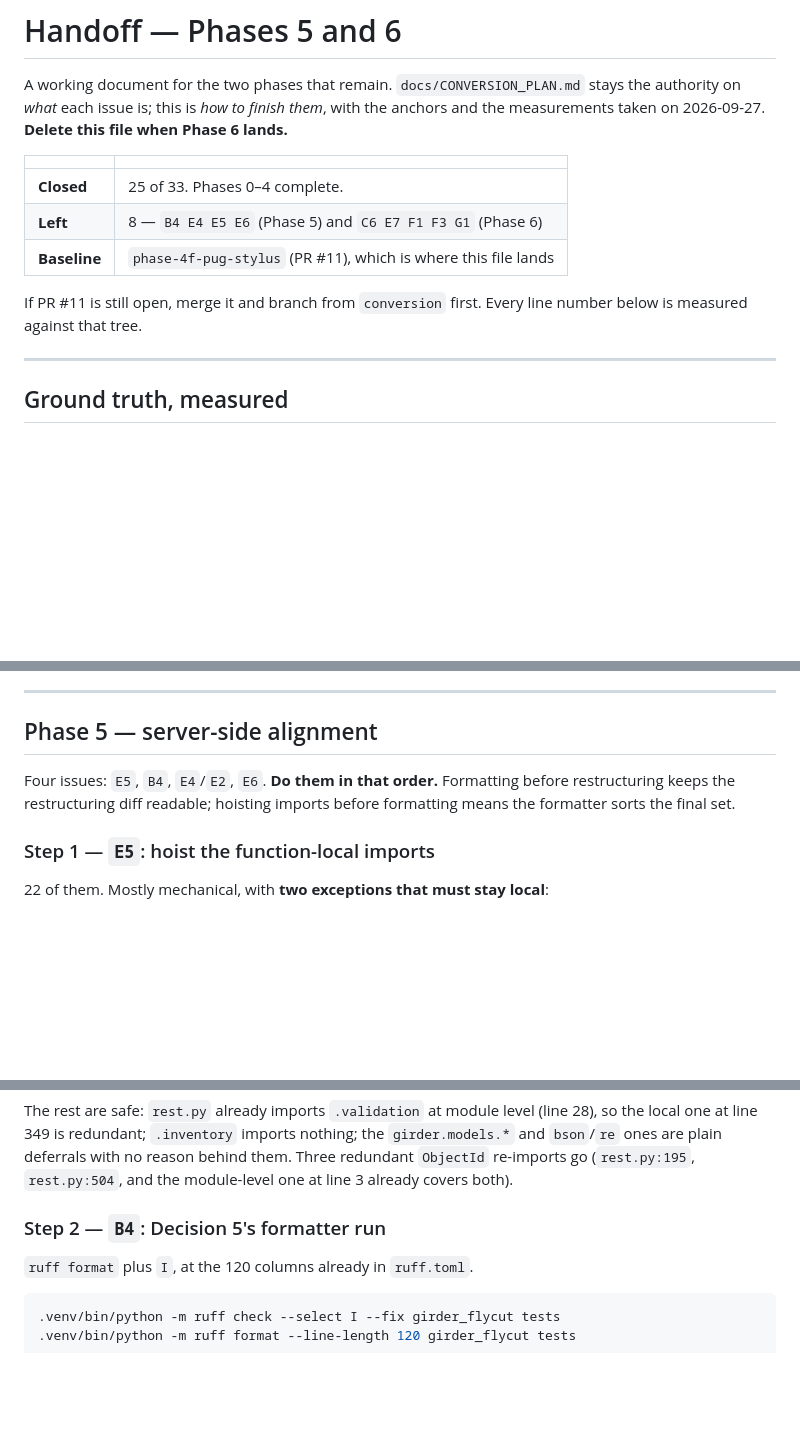
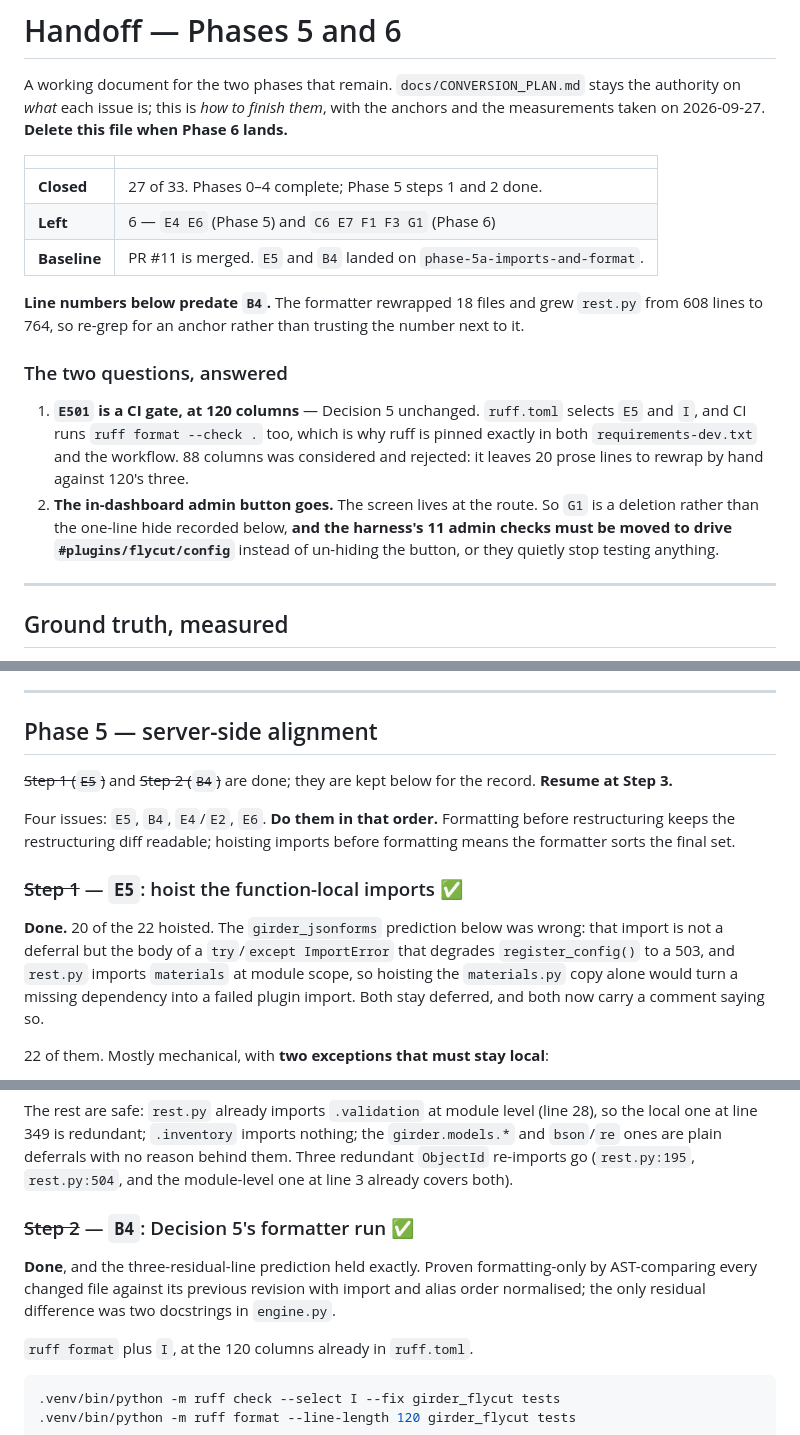
Before and after one commit to Xarthisius/girder-flycut-studio, a Markdown page: docs/HANDOFF_PHASES_5_6.md, 3 parts joined by grey strips. Rendered like a GitHub page; blank space fills up the shorter version.

```diff
--- a/docs/HANDOFF_PHASES_5_6.md
+++ b/docs/HANDOFF_PHASES_5_6.md
@@ -6,12 +6,24 @@ measurements taken on 2026-09-27. **Delete this file when Phase 6 lands.**
 
 | | |
 |---|---|
-| **Closed** | 25 of 33. Phases 0–4 complete. |
-| **Left** | 8 — `B4 E4 E5 E6` (Phase 5) and `C6 E7 F1 F3 G1` (Phase 6) |
-| **Baseline** | `phase-4f-pug-stylus` (PR #11), which is where this file lands |
+| **Closed** | 27 of 33. Phases 0–4 complete; Phase 5 steps 1 and 2 done. |
+| **Left** | 6 — `E4 E6` (Phase 5) and `C6 E7 F1 F3 G1` (Phase 6) |
+| **Baseline** | PR #11 is merged. `E5` and `B4` landed on `phase-5a-imports-and-format`. |
 
-If PR #11 is still open, merge it and branch from `conversion` first. Every line number
-below is measured against that tree.
+**Line numbers below predate `B4`.** The formatter rewrapped 18 files and grew
+`rest.py` from 608 lines to 764, so re-grep for an anchor rather than trusting the
+number next to it.
+
+### The two questions, answered
+
+1. **`E501` is a CI gate, at 120 columns** — Decision 5 unchanged. `ruff.toml` selects
+   `E5` and `I`, and CI runs `ruff format --check .` too, which is why ruff is pinned
+   exactly in both `requirements-dev.txt` and the workflow. 88 columns was considered
+   and rejected: it leaves 20 prose lines to rewrap by hand against 120's three.
+2. **The in-dashboard admin button goes.** The screen lives at the route. So `G1` is a
+   deletion rather than the one-line hide recorded below, **and the harness's 11 admin
+   checks must be moved to drive `#plugins/flycut/config`** instead of un-hiding the
+   button, or they quietly stop testing anything.
 
 ---
 
@@ -49,11 +61,20 @@ What it does *not* cover, so change these with care:
 
 ## Phase 5 — server-side alignment
 
+~~Step 1 (`E5`)~~ and ~~Step 2 (`B4`)~~ are done; they are kept below for the record.
+**Resume at Step 3.**
+
 Four issues: `E5`, `B4`, `E4`/`E2`, `E6`. **Do them in that order.** Formatting before
 restructuring keeps the restructuring diff readable; hoisting imports before formatting
 means the formatter sorts the final set.
 
-### Step 1 — `E5`: hoist the function-local imports
+### ~~Step 1~~ — `E5`: hoist the function-local imports  ✅
+
+**Done.** 20 of the 22 hoisted. The `girder_jsonforms` prediction below was wrong: that
+import is not a deferral but the body of a `try`/`except ImportError` that degrades
+`register_config()` to a 503, and `rest.py` imports `materials` at module scope, so
+hoisting the `materials.py` copy alone would turn a missing dependency into a failed
+plugin import. Both stay deferred, and both now carry a comment saying so.
 
 22 of them. Mostly mechanical, with **two exceptions that must stay local**:
 
@@ -73,7 +94,11 @@ and `bson`/`re` ones are plain deferrals with no reason behind them. Three redun
 `ObjectId` re-imports go (`rest.py:195`, `rest.py:504`, and the module-level one at line 3
 already covers both).
 
-### Step 2 — `B4`: Decision 5's formatter run
+### ~~Step 2~~ — `B4`: Decision 5's formatter run  ✅
+
+**Done**, and the three-residual-line prediction held exactly. Proven formatting-only
+by AST-comparing every changed file against its previous revision with import and alias
+order normalised; the only residual difference was two docstrings in `engine.py`.
 
 `ruff format` plus `I`, at the 120 columns already in `ruff.toml`.
 
```
Also changed, not shown: CLAUDE.md (+19 -13 lines), docs/CONVERSION_PLAN.md (+11 -4 lines).
